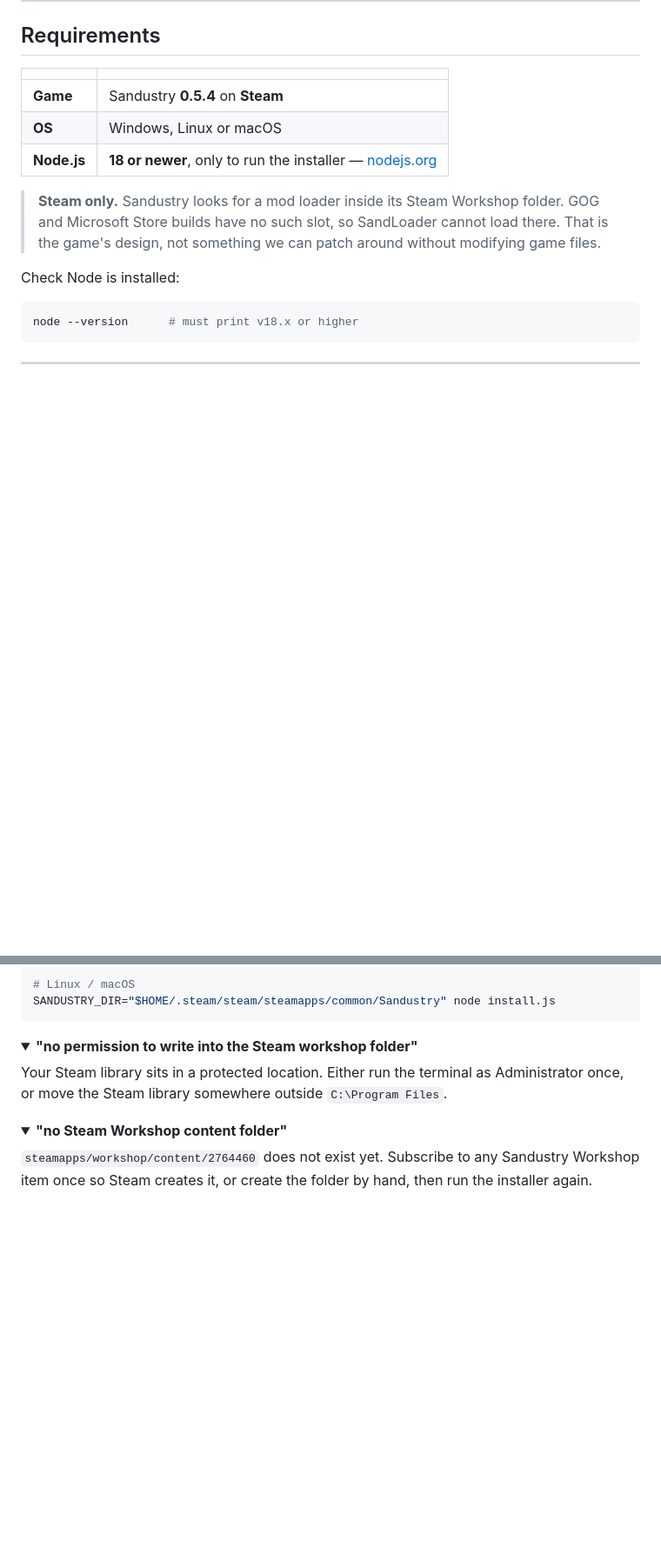
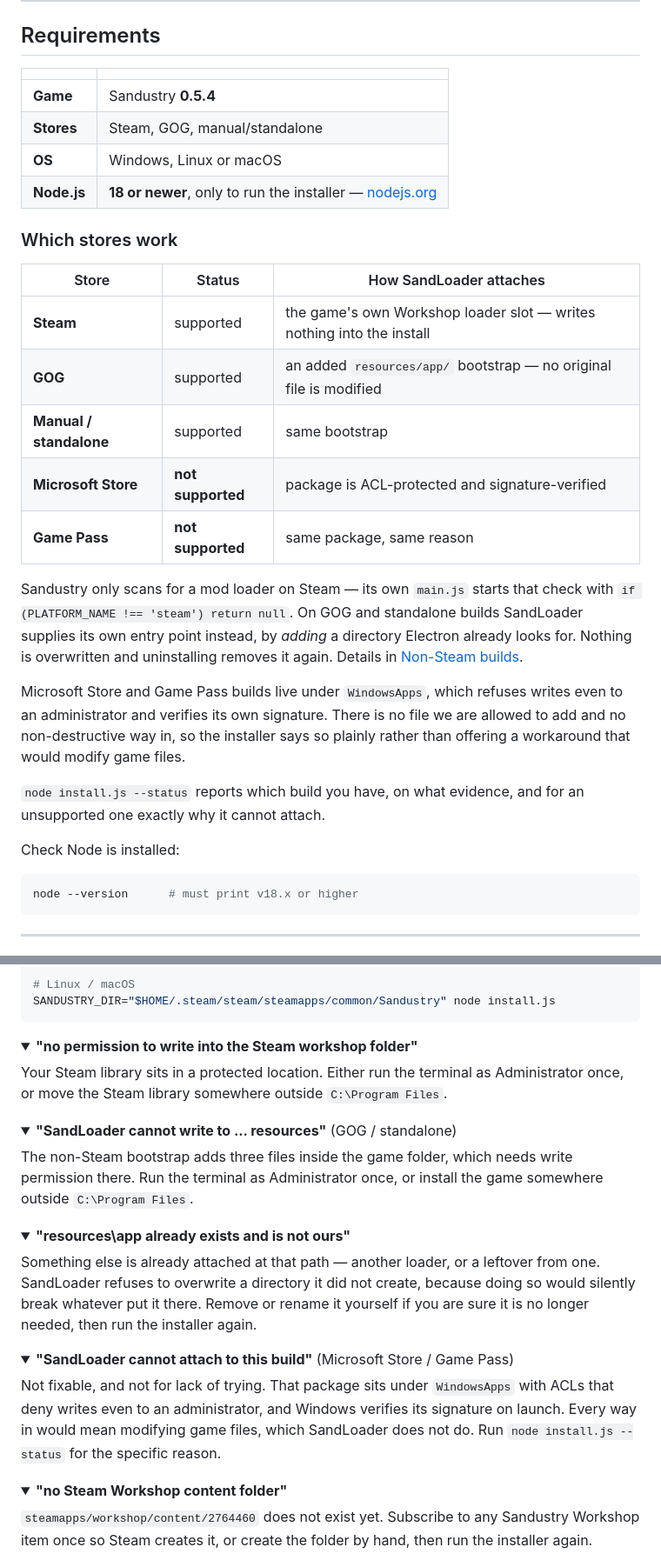
Before and after one commit to LopeKinz/SandLoader, a Markdown page: README.md, 2 parts joined by grey strips. Shown at 87% size. GitHub-like rendering; folded sections open; blank space fills up the shorter version.

```diff
--- a/README.md
+++ b/README.md
@@ -36,14 +38,34 @@ Main menu → "SandLoader Mods"    →  install / enable / remove mods
 
 | | |
 |---|---|
-| **Game** | Sandustry **0.5.4** on **Steam** |
+| **Game** | Sandustry **0.5.4** |
+| **Stores** | Steam, GOG, manual/standalone |
 | **OS** | Windows, Linux or macOS |
 | **Node.js** | **18 or newer**, only to run the installer — [nodejs.org](https://nodejs.org) |
 
-> **Steam only.** Sandustry looks for a mod loader inside its Steam Workshop
-> folder. GOG and Microsoft Store builds have no such slot, so SandLoader cannot
-> load there. That is the game's design, not something we can patch around
-> without modifying game files.
+### Which stores work
+
+| Store | Status | How SandLoader attaches |
+|---|---|---|
+| **Steam** | supported | the game's own Workshop loader slot — writes nothing into the install |
+| **GOG** | supported | an added `resources/app/` bootstrap — no original file is modified |
+| **Manual / standalone** | supported | same bootstrap |
+| **Microsoft Store** | **not supported** | package is ACL-protected and signature-verified |
+| **Game Pass** | **not supported** | same package, same reason |
+
+Sandustry only scans for a mod loader on Steam — its own `main.js` starts that
+check with `if (PLATFORM_NAME !== 'steam') return null`. On GOG and standalone
+builds SandLoader supplies its own entry point instead, by *adding* a directory
+Electron already looks for. Nothing is overwritten and uninstalling removes it
+again. Details in [Non-Steam builds](#non-steam-builds).
+
+Microsoft Store and Game Pass builds live under `WindowsApps`, which refuses
+writes even to an administrator and verifies its own signature. There is no file
+we are allowed to add and no non-destructive way in, so the installer says so
+plainly rather than offering a workaround that would modify game files.
+
+`node install.js --status` reports which build you have, on what evidence, and
+for an unsupported one exactly why it cannot attach.
 
 Check Node is installed:
 
@@ -112,6 +155,32 @@ Administrator once, or move the Steam library somewhere outside
 </details>
 
 <details>
+<summary><b>"SandLoader cannot write to ... resources"</b> (GOG / standalone)</summary>
+
+The non-Steam bootstrap adds three files inside the game folder, which needs
+write permission there. Run the terminal as Administrator once, or install the
+game somewhere outside `C:\Program Files`.
+</details>
+
+<details>
+<summary><b>"resources\app already exists and is not ours"</b></summary>
+
+Something else is already attached at that path — another loader, or a leftover
+from one. SandLoader refuses to overwrite a directory it did not create, because
+doing so would silently break whatever put it there. Remove or rename it
+yourself if you are sure it is no longer needed, then run the installer again.
+</details>
+
+<details>
+<summary><b>"SandLoader cannot attach to this build"</b> (Microsoft Store / Game Pass)</summary>
+
+Not fixable, and not for lack of trying. That package sits under `WindowsApps`
+with ACLs that deny writes even to an administrator, and Windows verifies its
+signature on launch. Every way in would mean modifying game files, which
+SandLoader does not do. Run `node install.js --status` for the specific reason.
+</details>
+
+<details>
 <summary><b>"no Steam Workshop content folder"</b></summary>
 
 `steamapps/workshop/content/2764460` does not exist yet. Subscribe to any
```
Also changed, not shown: other parts of README.md (+92 -30 lines).
